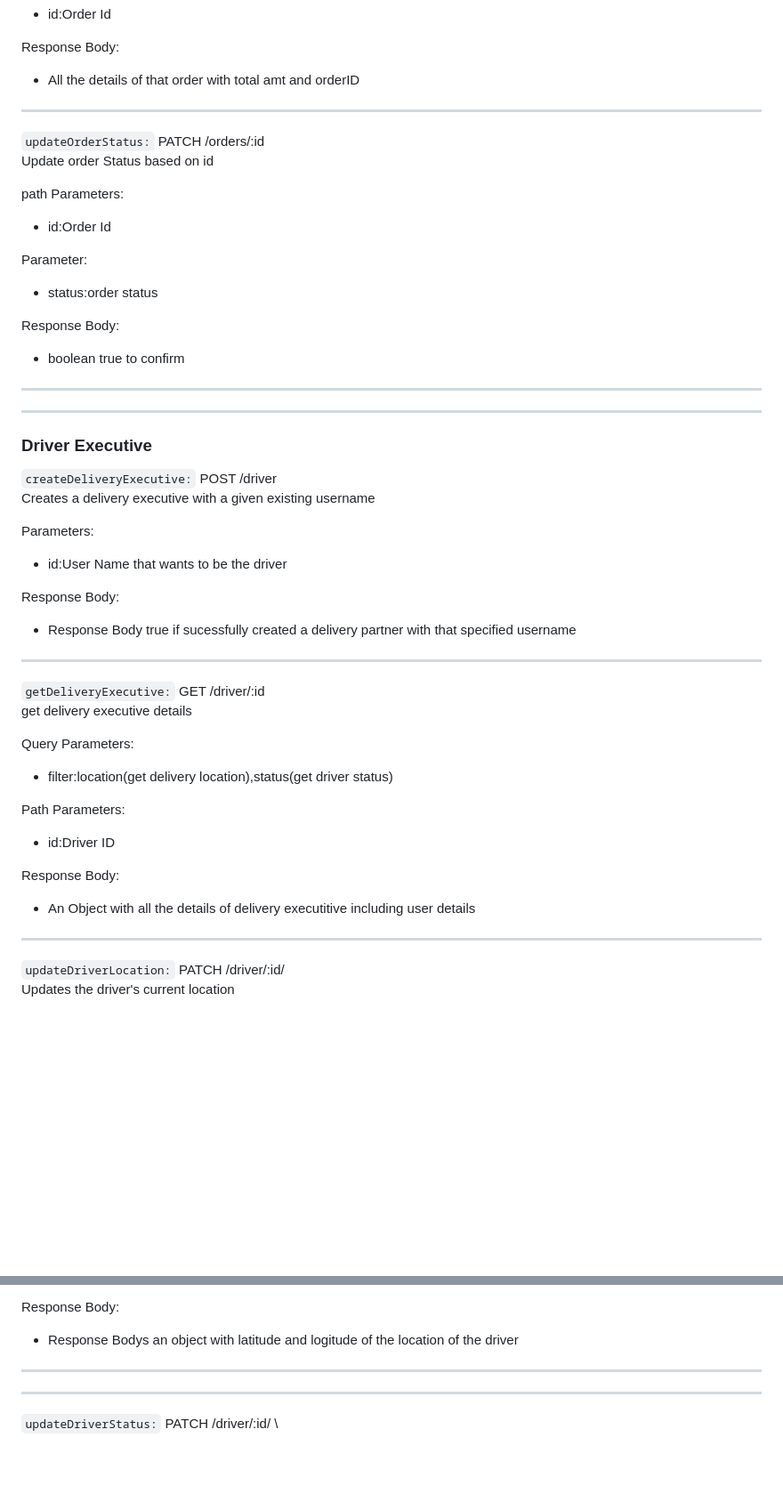
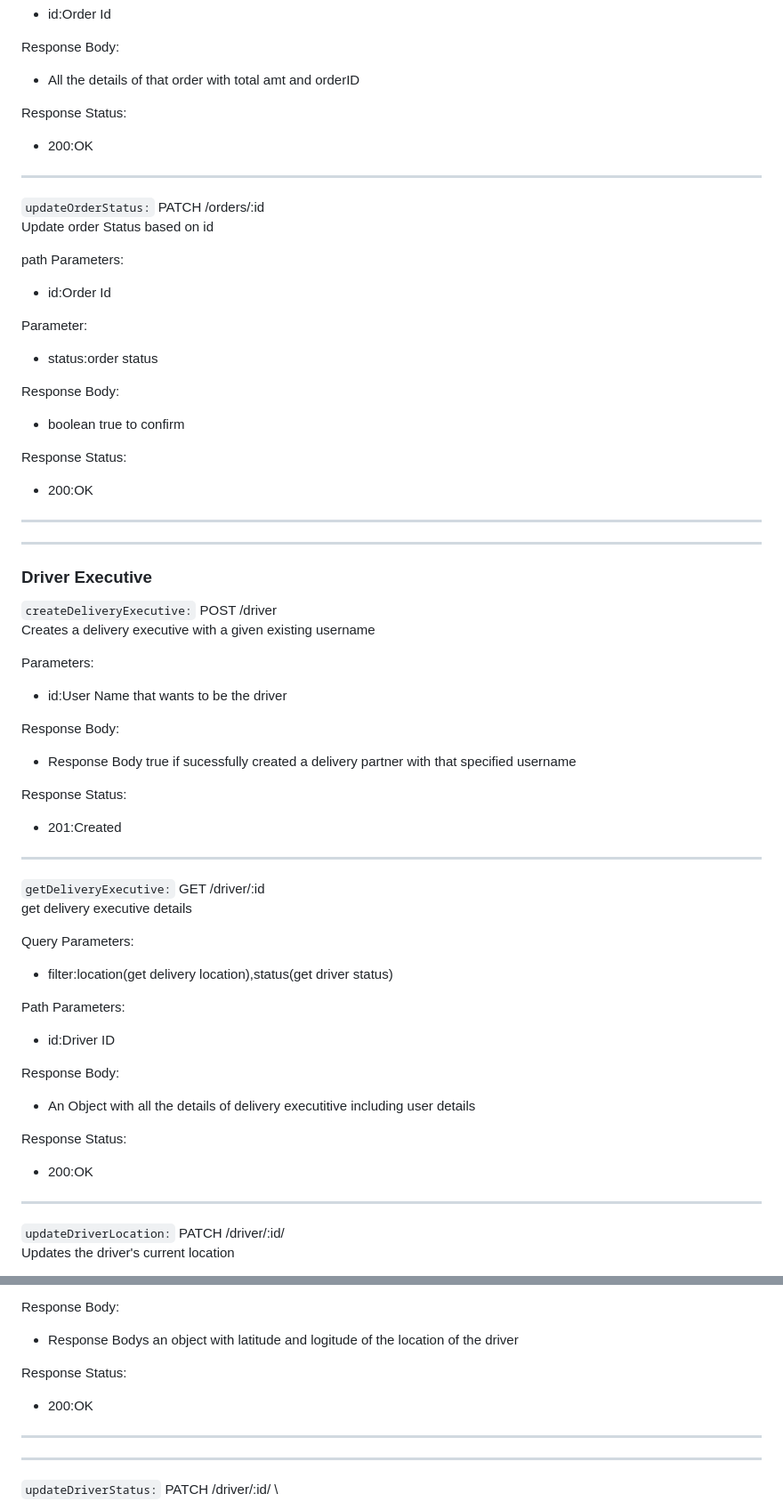
Before and after one commit to yashbaddi/FoodieFleet, a Markdown page: README.md, 2 parts joined by grey strips. Shown at 89% size. Rendered like a GitHub page; blank space fills up the shorter version.

```diff
--- a/README.md
+++ b/README.md
@@ -183,6 +208,10 @@ path Parameters:
 Response Body:
 
 - All the details of that order with total amt and orderID
+
+Response Status:
+
+- 200:OK
 
 ---
 
@@ -203,6 +232,10 @@ Response Body:
 
 - boolean true to confirm
 
+Response Status:
+
+- 200:OK
+
 ---
 
 ---
@@ -221,6 +254,10 @@ Parameters:
 Response Body:
 
 - Response Body true if sucessfully created a delivery partner with that specified username
+
+Response Status:
+
+- 201:Created
 
 ---
 
@@ -241,6 +278,10 @@ Response Body:
 
 - An Object with all the details of delivery executitive including user details
 
+Response Status:
+
+- 200:OK
+
 ---
 
 `updateDriverLocation:`
@@ -260,6 +301,10 @@ Parameters:
 Response Body:
 
 - Response Bodys an object with latitude and logitude of the location of the driver
+
+Response Status:
+
+- 200:OK
 
 ---
 
```
Also changed, not shown: other parts of README.md (+85 -11 lines).
